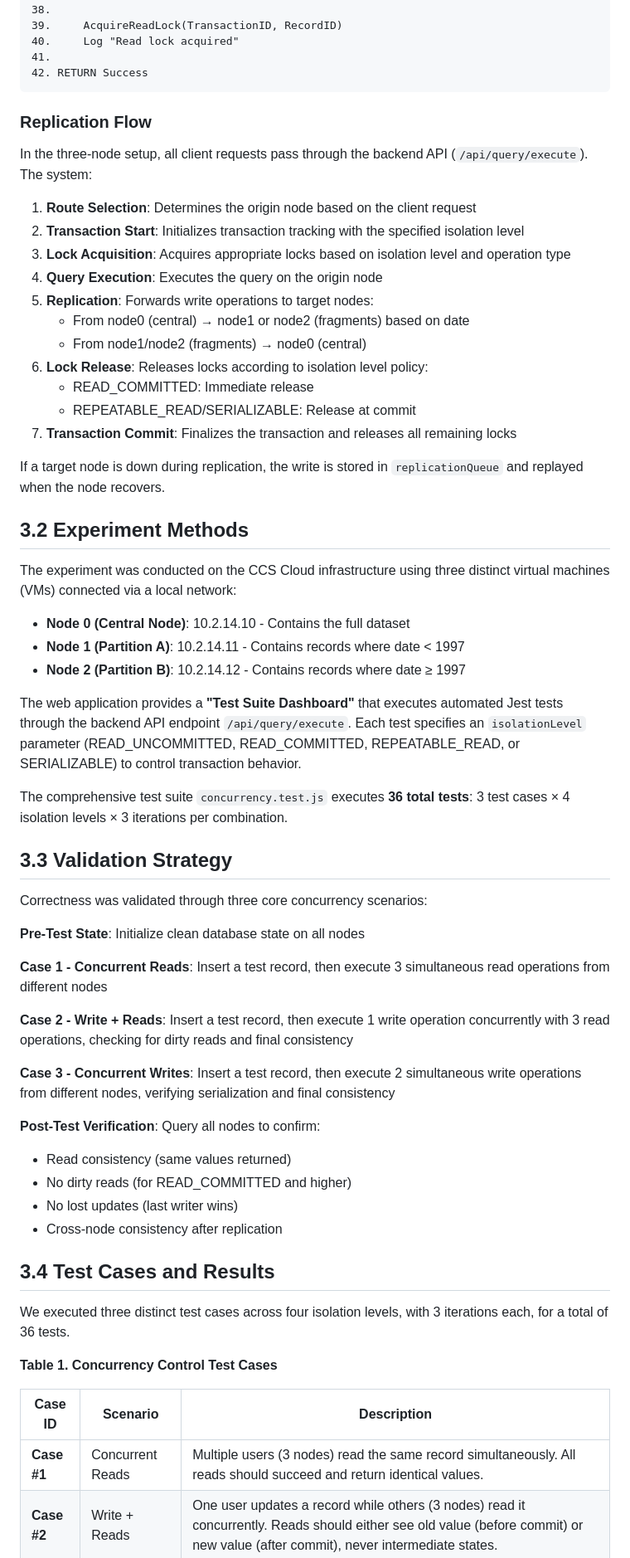
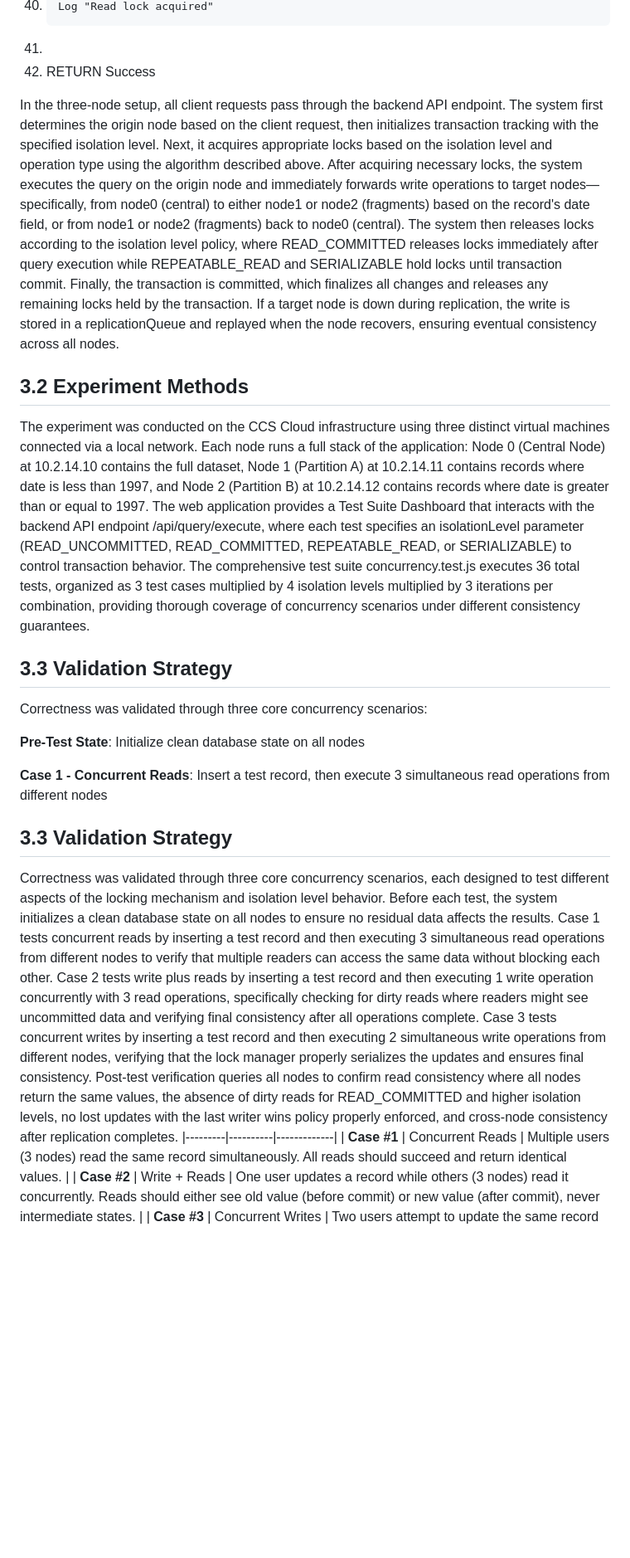
Before and after one commit to fullcrom/cooking, a Markdown page: CONCURRENCY_CONTROL_REFORMATTED.md, the part around the change printed below. Shown: that part at 83% size. Rendered like a GitHub page; blank space fills up the shorter version.

````diff
--- a/CONCURRENCY_CONTROL_REFORMATTED.md
+++ b/CONCURRENCY_CONTROL_REFORMATTED.md
@@ -109,37 +58,12 @@ The following algorithm illustrates the logic employed when a transaction needs
 40.     Log "Read lock acquired"
 41.
 42. RETURN Success
-```
 
-### Replication Flow
-
-In the three-node setup, all client requests pass through the backend API (`/api/query/execute`). The system:
-
-1. **Route Selection**: Determines the origin node based on the client request
-2. **Transaction Start**: Initializes transaction tracking with the specified isolation level
-3. **Lock Acquisition**: Acquires appropriate locks based on isolation level and operation type
-4. **Query Execution**: Executes the query on the origin node
-5. **Replication**: Forwards write operations to target nodes:
-   - From node0 (central) → node1 or node2 (fragments) based on date
-   - From node1/node2 (fragments) → node0 (central)
-6. **Lock Release**: Releases locks according to isolation level policy:
-   - READ_COMMITTED: Immediate release
-   - REPEATABLE_READ/SERIALIZABLE: Release at commit
-7. **Transaction Commit**: Finalizes the transaction and releases all remaining locks
-
-If a target node is down during replication, the write is stored in `replicationQueue` and replayed when the node recovers.
+In the three-node setup, all client requests pass through the backend API endpoint. The system first determines the origin node based on the client request, then initializes transaction tracking with the specified isolation level. Next, it acquires appropriate locks based on the isolation level and operation type using the algorithm described above. After acquiring necessary locks, the system executes the query on the origin node and immediately forwards write operations to target nodes—specifically, from node0 (central) to either node1 or node2 (fragments) based on the record's date field, or from node1 or node2 (fragments) back to node0 (central). The system then releases locks according to the isolation level policy, where READ_COMMITTED releases locks immediately after query execution while REPEATABLE_READ and SERIALIZABLE hold locks until transaction commit. Finally, the transaction is committed, which finalizes all changes and releases any remaining locks held by the transaction. If a target node is down during replication, the write is stored in a replicationQueue and replayed when the node recovers, ensuring eventual consistency across all nodes.
 
 ## 3.2 Experiment Methods
 
-The experiment was conducted on the CCS Cloud infrastructure using three distinct virtual machines (VMs) connected via a local network:
-
-- **Node 0 (Central Node)**: 10.2.14.10 - Contains the full dataset
-- **Node 1 (Partition A)**: 10.2.14.11 - Contains records where date < 1997
-- **Node 2 (Partition B)**: 10.2.14.12 - Contains records where date ≥ 1997
-
-The web application provides a **"Test Suite Dashboard"** that executes automated Jest tests through the backend API endpoint `/api/query/execute`. Each test specifies an `isolationLevel` parameter (READ_UNCOMMITTED, READ_COMMITTED, REPEATABLE_READ, or SERIALIZABLE) to control transaction behavior.
-
-The comprehensive test suite `concurrency.test.js` executes **36 total tests**: 3 test cases × 4 isolation levels × 3 iterations per combination.
+The experiment was conducted on the CCS Cloud infrastructure using three distinct virtual machines connected via a local network. Each node runs a full stack of the application: Node 0 (Central Node) at 10.2.14.10 contains the full dataset, Node 1 (Partition A) at 10.2.14.11 contains records where date is less than 1997, and Node 2 (Partition B) at 10.2.14.12 contains records where date is greater than or equal to 1997. The web application provides a Test Suite Dashboard that interacts with the backend API endpoint /api/query/execute, where each test specifies an isolationLevel parameter (READ_UNCOMMITTED, READ_COMMITTED, REPEATABLE_READ, or SERIALIZABLE) to control transaction behavior. The comprehensive test suite concurrency.test.js executes 36 total tests, organized as 3 test cases multiplied by 4 isolation levels multiplied by 3 iterations per combination, providing thorough coverage of concurrency scenarios under different consistency guarantees.
 
 ## 3.3 Validation Strategy
 
@@ -149,23 +73,9 @@ Correctness was validated through three core concurrency scenarios:
 
 **Case 1 - Concurrent Reads**: Insert a test record, then execute 3 simultaneous read operations from different nodes
 
-**Case 2 - Write + Reads**: Insert a test record, then execute 1 write operation concurrently with 3 read operations, checking for dirty reads and final consistency
+## 3.3 Validation Strategy
 
-**Case 3 - Concurrent Writes**: Insert a test record, then execute 2 simultaneous write operations from different nodes, verifying serialization and final consistency
-
-**Post-Test Verification**: Query all nodes to confirm:
-- Read consistency (same values returned)
-- No dirty reads (for READ_COMMITTED and higher)
-- No lost updates (last writer wins)
-- Cross-node consistency after replication
-
-## 3.4 Test Cases and Results
-
-We executed three distinct test cases across four isolation levels, with 3 iterations each, for a total of 36 tests.
-
-**Table 1. Concurrency Control Test Cases**
-
-| Case ID | Scenario | Description |
+Correctness was validated through three core concurrency scenarios, each designed to test different aspects of the locking mechanism and isolation level behavior. Before each test, the system initializes a clean database state on all nodes to ensure no residual data affects the results. Case 1 tests concurrent reads by inserting a test record and then executing 3 simultaneous read operations from different nodes to verify that multiple readers can access the same data without blocking each other. Case 2 tests write plus reads by inserting a test record and then executing 1 write operation concurrently with 3 read operations, specifically checking for dirty reads where readers might see uncommitted data and verifying final consistency after all operations complete. Case 3 tests concurrent writes by inserting a test record and then executing 2 simultaneous write operations from different nodes, verifying that the lock manager properly serializes the updates and ensures final consistency. Post-test verification queries all nodes to confirm read consistency where all nodes return the same values, the absence of dirty reads for READ_COMMITTED and higher isolation levels, no lost updates with the last writer wins policy properly enforced, and cross-node consistency after replication completes.
 |---------|----------|-------------|
 | **Case #1** | Concurrent Reads | Multiple users (3 nodes) read the same record simultaneously. All reads should succeed and return identical values. |
 | **Case #2** | Write + Reads | One user updates a record while others (3 nodes) read it concurrently. Reads should either see old value (before commit) or new value (after commit), never intermediate states. |
````
Also changed, not shown: other parts of CONCURRENCY_CONTROL_REFORMATTED.md (+28 -128 lines).
